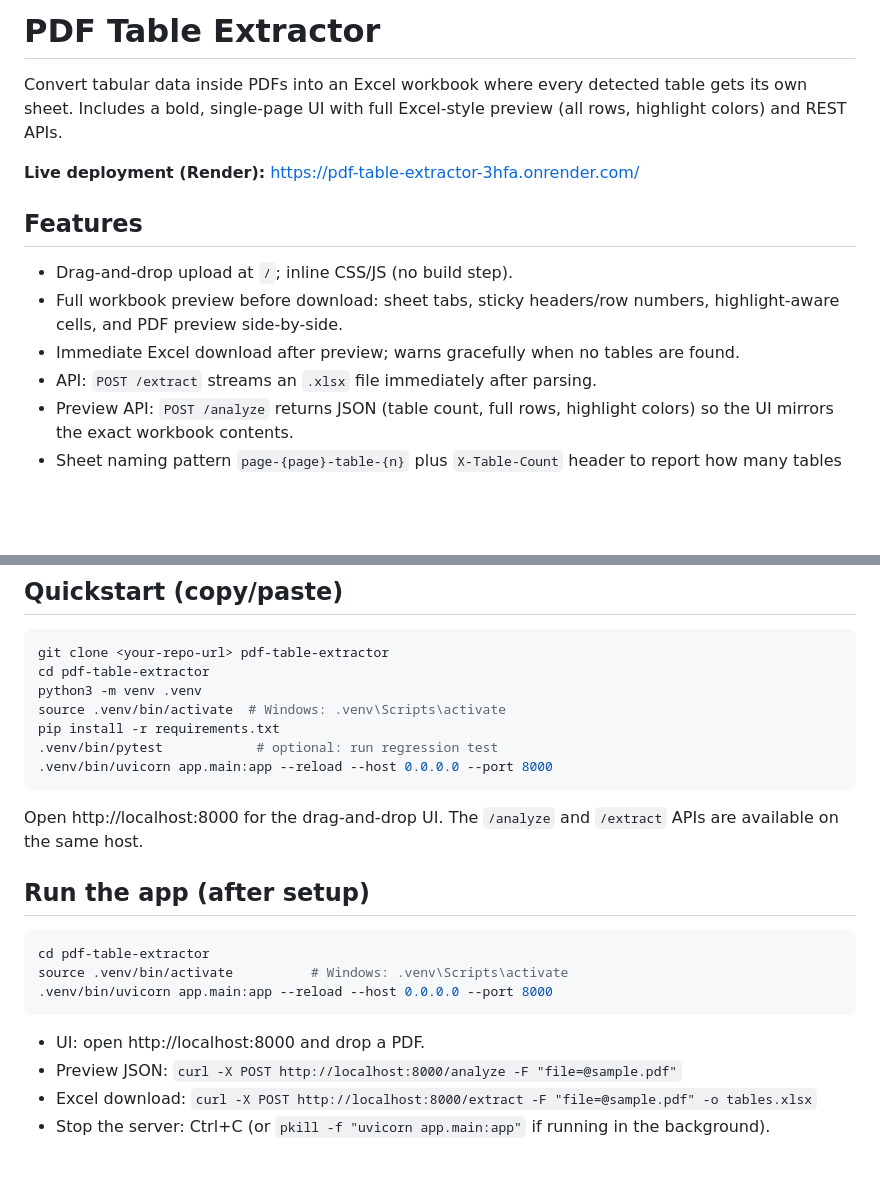
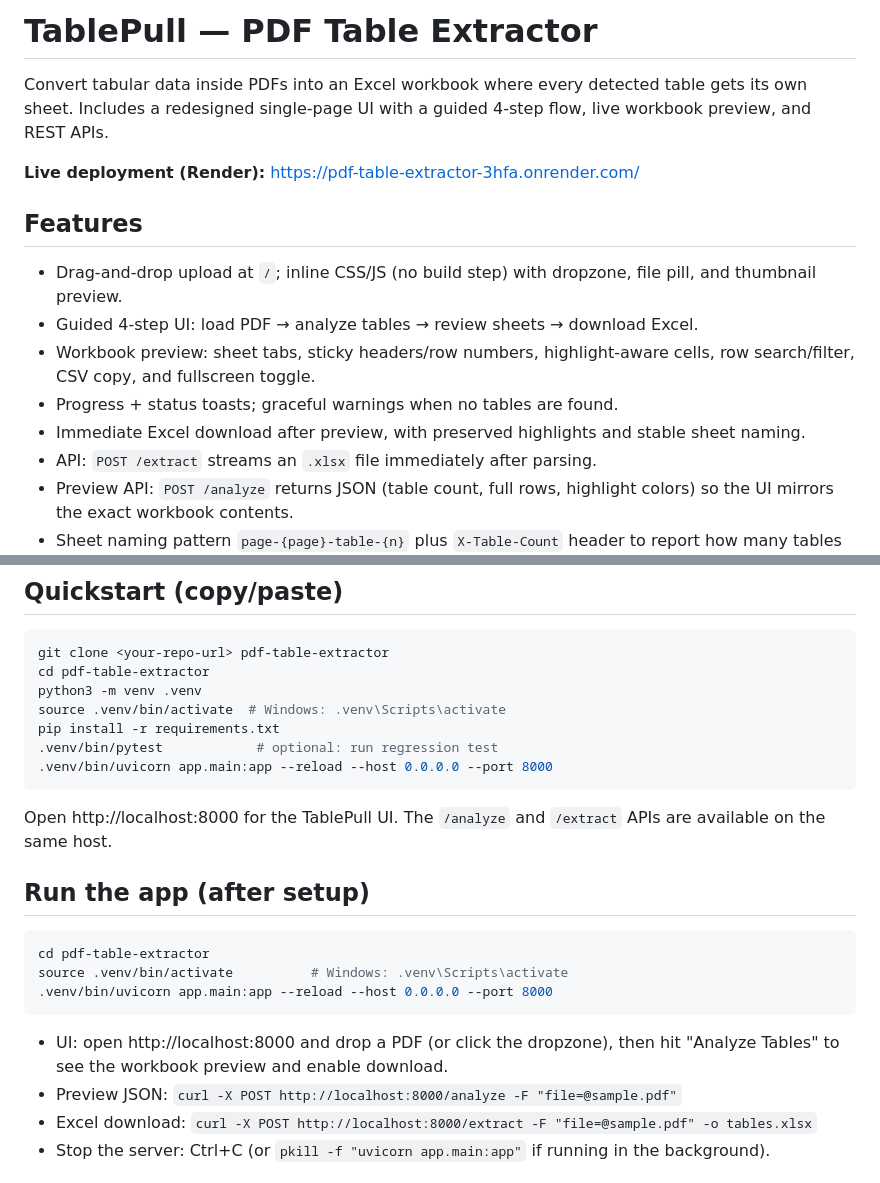
Before and after one commit to ppavankumar19/PDF-Table-Extractor, a Markdown page: README.md, 2 parts joined by grey strips. GitHub-like rendering; blank space fills up the shorter version.

Commit message:
Update README for new TablePull UI

````diff
--- a/README.md
+++ b/README.md
@@ -1,13 +1,15 @@
-# PDF Table Extractor
+# TablePull — PDF Table Extractor
 
-Convert tabular data inside PDFs into an Excel workbook where every detected table gets its own sheet. Includes a bold, single-page UI with full Excel-style preview (all rows, highlight colors) and REST APIs.
+Convert tabular data inside PDFs into an Excel workbook where every detected table gets its own sheet. Includes a redesigned single-page UI with a guided 4-step flow, live workbook preview, and REST APIs.
 
 **Live deployment (Render):** https://pdf-table-extractor-3hfa.onrender.com/
 
 ## Features
-- Drag-and-drop upload at `/`; inline CSS/JS (no build step).
-- Full workbook preview before download: sheet tabs, sticky headers/row numbers, highlight-aware cells, and PDF preview side-by-side.
-- Immediate Excel download after preview; warns gracefully when no tables are found.
+- Drag-and-drop upload at `/`; inline CSS/JS (no build step) with dropzone, file pill, and thumbnail preview.
+- Guided 4-step UI: load PDF → analyze tables → review sheets → download Excel.
+- Workbook preview: sheet tabs, sticky headers/row numbers, highlight-aware cells, row search/filter, CSV copy, and fullscreen toggle.
+- Progress + status toasts; graceful warnings when no tables are found.
+- Immediate Excel download after preview, with preserved highlights and stable sheet naming.
 - API: `POST /extract` streams an `.xlsx` file immediately after parsing.
 - Preview API: `POST /analyze` returns JSON (table count, full rows, highlight colors) so the UI mirrors the exact workbook contents.
 - Sheet naming pattern `page-{page}-table-{n}` plus `X-Table-Count` header to report how many tables were found.
@@ -28,7 +30,7 @@ pip install -r requirements.txt
 .venv/bin/pytest            # optional: run regression test
 .venv/bin/uvicorn app.main:app --reload --host 0.0.0.0 --port 8000
 ```
-Open http://localhost:8000 for the drag-and-drop UI. The `/analyze` and `/extract` APIs are available on the same host.
+Open http://localhost:8000 for the TablePull UI. The `/analyze` and `/extract` APIs are available on the same host.
 
 ## Run the app (after setup)
 ```bash
@@ -36,7 +38,7 @@ cd pdf-table-extractor
 source .venv/bin/activate          # Windows: .venv\Scripts\activate
 .venv/bin/uvicorn app.main:app --reload --host 0.0.0.0 --port 8000
 ```
-- UI: open http://localhost:8000 and drop a PDF.
+- UI: open http://localhost:8000 and drop a PDF (or click the dropzone), then hit "Analyze Tables" to see the workbook preview and enable download.
 - Preview JSON: `curl -X POST http://localhost:8000/analyze -F "file=@sample.pdf"`
 - Excel download: `curl -X POST http://localhost:8000/extract -F "file=@sample.pdf" -o tables.xlsx`
 - Stop the server: Ctrl+C (or `pkill -f "uvicorn app.main:app"` if running in the background).
````
